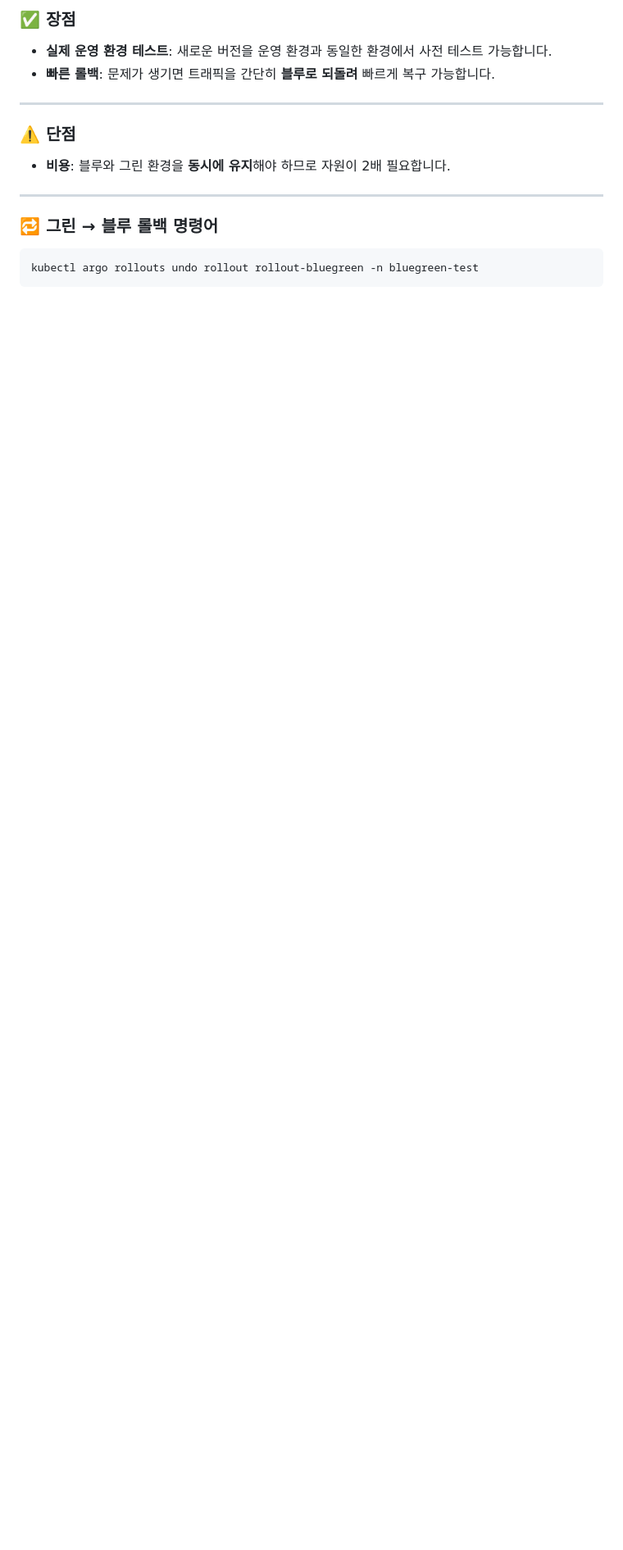
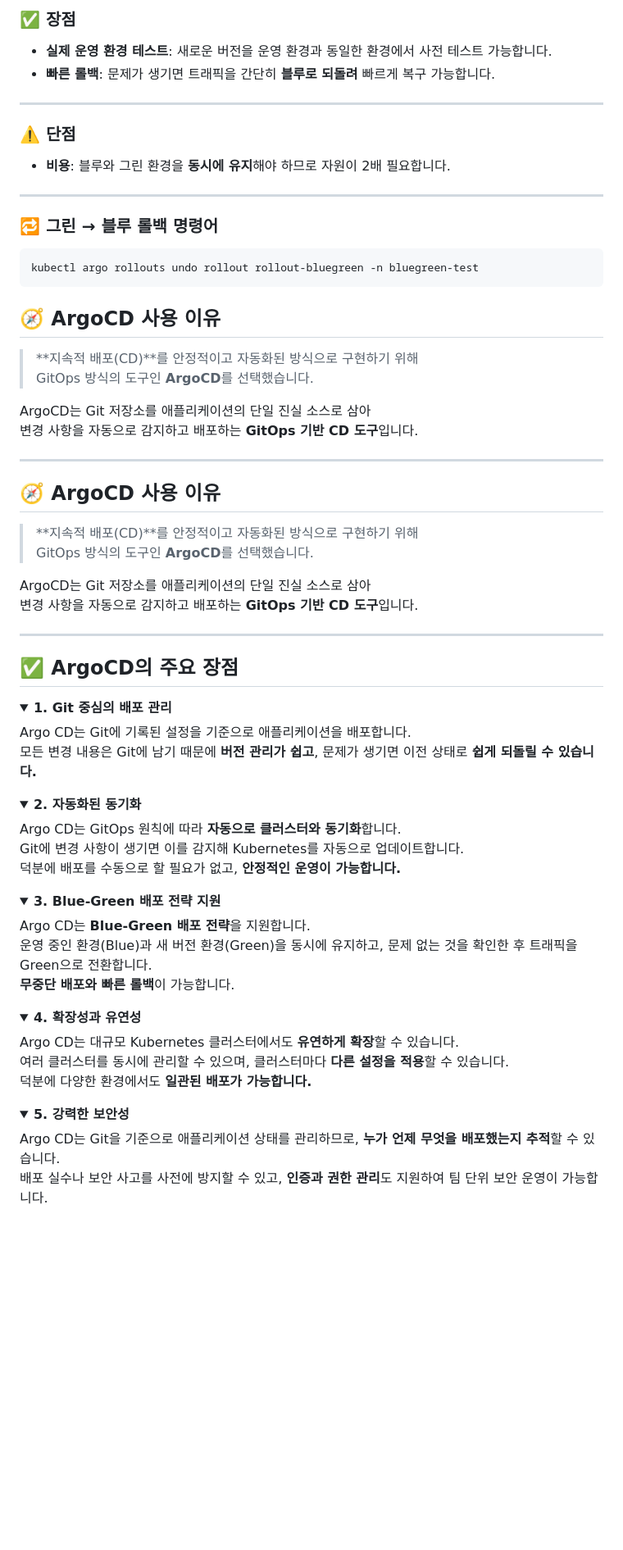
Before and after one commit to beyond-sw-camp/be13-4th-3team, a Markdown page: README.md, the part around one of its changes. Shown at 82% size. Rendered like a GitHub page; folded sections open; blank space fills up the shorter version.

````diff
--- a/README.md
+++ b/README.md
@@ -426,7 +428,76 @@ while sleep 0.1; do wget --header="Authorization: Bearer <Token> http://yygang-a
 kubectl argo rollouts undo rollout rollout-bluegreen -n bluegreen-test
 ```
 
+
+## 🧭 ArgoCD 사용 이유
+
+> **지속적 배포(CD)**를 안정적이고 자동화된 방식으로 구현하기 위해
+> GitOps 방식의 도구인 **ArgoCD**를 선택했습니다.
+
+ArgoCD는 Git 저장소를 애플리케이션의 단일 진실 소스로 삼아
+변경 사항을 자동으로 감지하고 배포하는 **GitOps 기반 CD 도구**입니다.
+
+---
+
+
+
+## 🧭 ArgoCD 사용 이유
+
+> **지속적 배포(CD)**를 안정적이고 자동화된 방식으로 구현하기 위해
+> GitOps 방식의 도구인 **ArgoCD**를 선택했습니다.
+
+ArgoCD는 Git 저장소를 애플리케이션의 단일 진실 소스로 삼아
+변경 사항을 자동으로 감지하고 배포하는 **GitOps 기반 CD 도구**입니다.
+
+---
+
+## ✅ ArgoCD의 주요 장점
+
+<details>
+<summary><strong>1. Git 중심의 배포 관리</strong></summary>
+
+Argo CD는 Git에 기록된 설정을 기준으로 애플리케이션을 배포합니다.
+모든 변경 내용은 Git에 남기 때문에 **버전 관리가 쉽고**, 문제가 생기면 이전 상태로 **쉽게 되돌릴 수 있습니다.**
+
 </details>
+
+<details>
+<summary><strong>2. 자동화된 동기화</strong></summary>
+
+Argo CD는 GitOps 원칙에 따라 **자동으로 클러스터와 동기화**합니다.
+Git에 변경 사항이 생기면 이를 감지해 Kubernetes를 자동으로 업데이트합니다.
+덕분에 배포를 수동으로 할 필요가 없고, **안정적인 운영이 가능합니다.**
+
+</details>
+
+<details>
+<summary><strong>3. Blue-Green 배포 전략 지원</strong></summary>
+
+Argo CD는 **Blue-Green 배포 전략**을 지원합니다.
+운영 중인 환경(Blue)과 새 버전 환경(Green)을 동시에 유지하고, 문제 없는 것을 확인한 후 트래픽을 Green으로 전환합니다.
+**무중단 배포와 빠른 롤백**이 가능합니다.
+
+</details>
+
+<details>
+<summary><strong>4. 확장성과 유연성</strong></summary>
+
+Argo CD는 대규모 Kubernetes 클러스터에서도 **유연하게 확장**할 수 있습니다.
+여러 클러스터를 동시에 관리할 수 있으며, 클러스터마다 **다른 설정을 적용**할 수 있습니다.
+덕분에 다양한 환경에서도 **일관된 배포가 가능합니다.**
+
+</details>
+
+<details>
+<summary><strong>5. 강력한 보안성</strong></summary>
+
+Argo CD는 Git을 기준으로 애플리케이션 상태를 관리하므로, **누가 언제 무엇을 배포했는지 추적**할 수 있습니다.
+배포 실수나 보안 사고를 사전에 방지할 수 있고, **인증과 권한 관리**도 지원하여 팀 단위 보안 운영이 가능합니다.
+
+</details>
+
+
+
 
 
 <br><br><br><br><br><br><br><br>
````
Also changed, not shown: other parts of README.md (+2 -0 lines).
